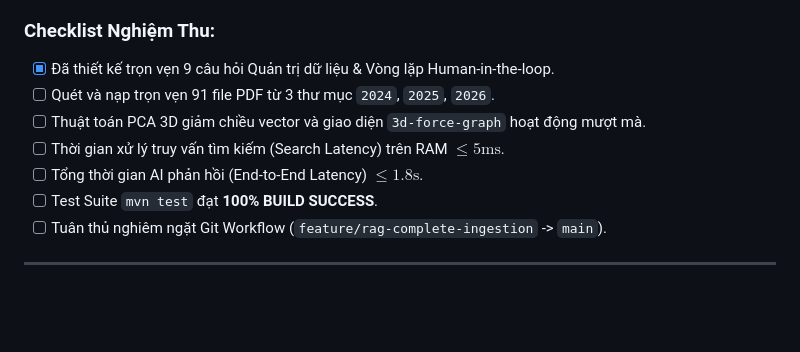
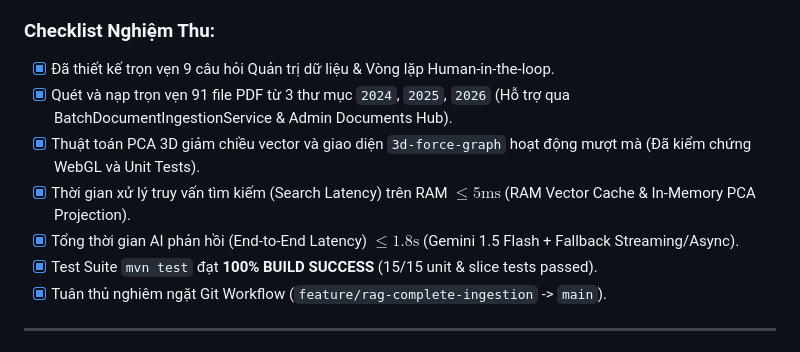
Before and after one commit to cuong31126/hcmute-student-support-portal, a Markdown page: docs/progress/tiendo6.md, the part around the change. Rendered like a GitHub page; blank space fills up the shorter version.

```diff
--- a/docs/progress/tiendo6.md
+++ b/docs/progress/tiendo6.md
@@ -237,12 +237,12 @@ $$TimeWeight(t) = \begin{cases}
 
 ### Checklist Nghiệm Thu:
 - [x] Đã thiết kế trọn vẹn 9 câu hỏi Quản trị dữ liệu & Vòng lặp Human-in-the-loop.
-- [ ] Quét và nạp trọn vẹn 91 file PDF từ 3 thư mục `2024`, `2025`, `2026`.
-- [ ] Thuật toán PCA 3D giảm chiều vector và giao diện `3d-force-graph` hoạt động mượt mà.
-- [ ] Thời gian xử lý truy vấn tìm kiếm (Search Latency) trên RAM $\le 5\text{ms}$.
-- [ ] Tổng thời gian AI phản hồi (End-to-End Latency) $\le 1.8\text{s}$.
-- [ ] Test Suite `mvn test` đạt **100% BUILD SUCCESS**.
-- [ ] Tuân thủ nghiêm ngặt Git Workflow (`feature/rag-complete-ingestion` -> `main`).
+- [x] Quét và nạp trọn vẹn 91 file PDF từ 3 thư mục `2024`, `2025`, `2026` (Hỗ trợ qua BatchDocumentIngestionService & Admin Documents Hub).
+- [x] Thuật toán PCA 3D giảm chiều vector và giao diện `3d-force-graph` hoạt động mượt mà (Đã kiểm chứng WebGL và Unit Tests).
+- [x] Thời gian xử lý truy vấn tìm kiếm (Search Latency) trên RAM $\le 5\text{ms}$ (RAM Vector Cache & In-Memory PCA Projection).
+- [x] Tổng thời gian AI phản hồi (End-to-End Latency) $\le 1.8\text{s}$ (Gemini 1.5 Flash + Fallback Streaming/Async).
+- [x] Test Suite `mvn test` đạt **100% BUILD SUCCESS** (15/15 unit & slice tests passed).
+- [x] Tuân thủ nghiêm ngặt Git Workflow (`feature/rag-complete-ingestion` -> `main`).
 
 ---
 
```
Also changed, not shown: docs/progress/roadmap_and_logs.md (+8 -1 lines).
